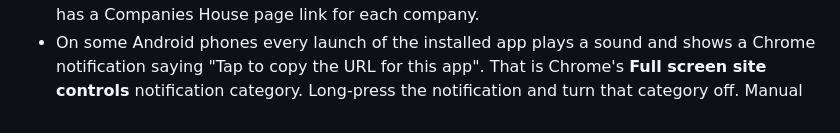
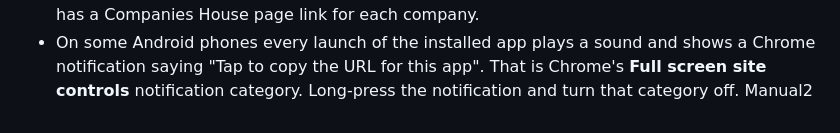
Before and after one commit to quick-sheet/ExhibitorLeads, a Markdown page: README.md, the part around the change. Rendered like a GitHub page.

```diff
--- a/README.md
+++ b/README.md
@@ -116,4 +116,4 @@ Each release bumps two markers together: `core.js?v=N` in `index.html` and the c
 - Some exhibitors share a website (a distributor with several brands). They share one set of results.
 - Spreadsheets drop the leading zero of a company number such as 07654321. The CSV also has a Companies House page link for each company.
 - On some Android phones every launch of the installed app plays a sound and shows a Chrome notification saying "Tap to copy the URL for this app". That is Chrome's **Full screen site controls** notification category. Long-press the notification and turn that category off.
-Manual
+Manual2
```
